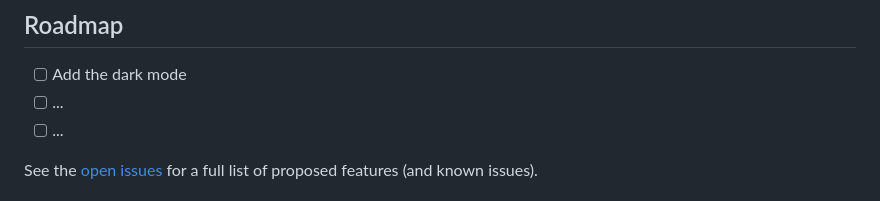
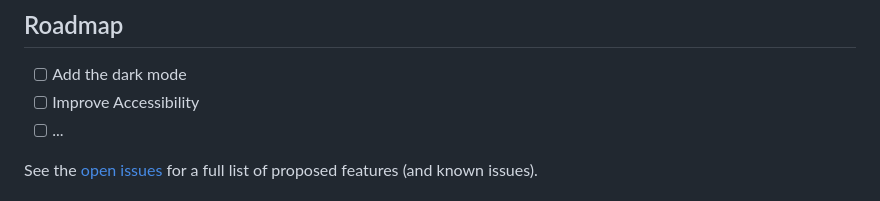
Before and after one commit to Issam-seghir/Elzero-Template-1, a Markdown page: README.md, the part around the change. GitHub-like rendering.

```diff
--- a/README.md
+++ b/README.md
@@ -101,7 +101,7 @@ I have created this project following  the [Elzero front-end course](https://elz
 ## Roadmap
 
 - [ ] Add the dark mode
-- [ ] ...
+- [ ] Improve  Accessibility
 - [ ] ...
 
 See the [open issues](https://github.com/github_username/repo_name/issues) for a full list of proposed features (and known issues).
```
